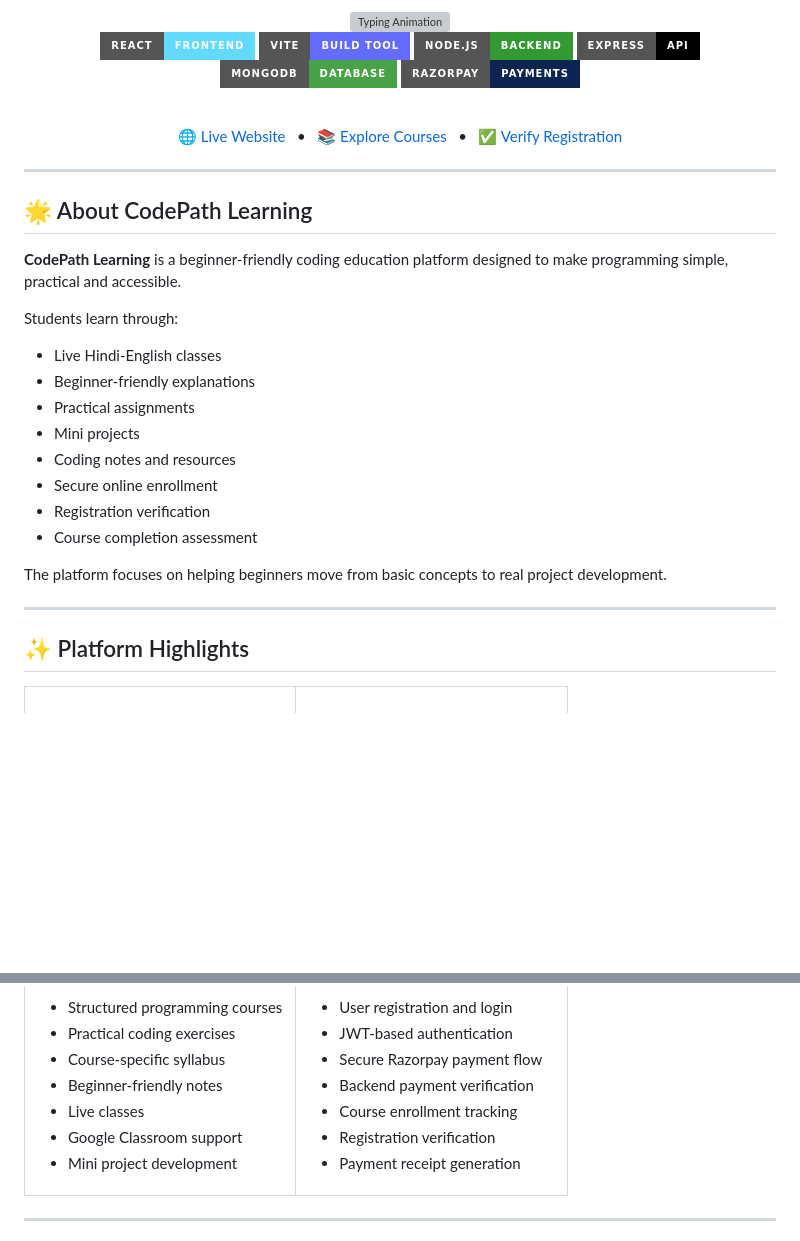
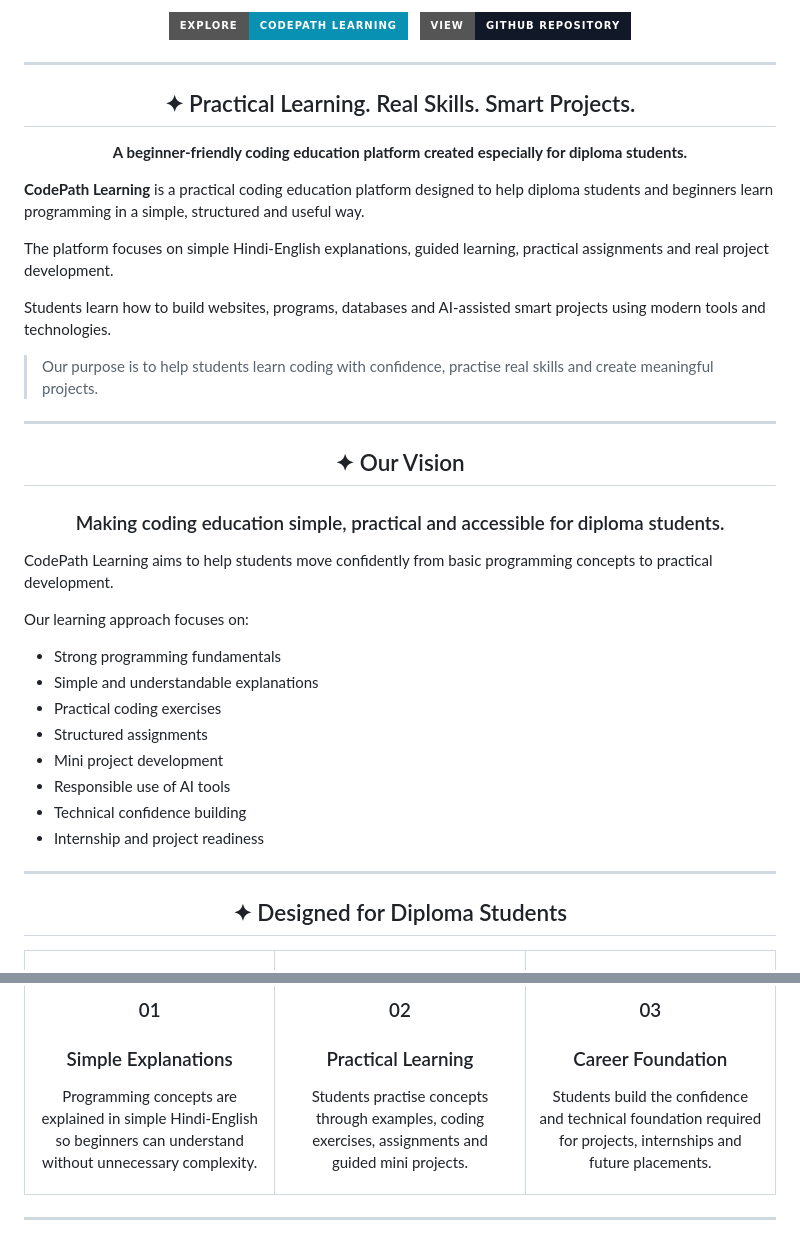
Before and after one commit to khushisoni2004/codepath-learning, a Markdown page: README.md, 2 parts joined by grey strips. Rendered like a GitHub page; badges without logos; blank space fills up the shorter version; grey boxes are pictures that could not be loaded.

Commit message:
Align README.md with remote's visual enhancements and founder details

```diff
--- a/README.md
+++ b/README.md
@@ -8,47 +32,58 @@
 
-<img src="https://readme-typing-svg.demolab.com?font=Poppins&weight=600&size=24&duration=3000&pause=900&color=7C3AED&center=true&vCenter=true&width=750&lines=Beginner-Friendly+Coding+Education;Learn+Programming+in+Simple+Hindi-English;Live+Classes+%7C+Projects+%7C+Assignments;Build+Real+Skills+with+Practical+Learning" alt="Typing Animation" />
-
-<br/>
-
-[![React](https://img.shields.io/badge/React-Frontend-61DAFB?style=for-the-badge&logo=react&logoColor=white)](https://react.dev/)
-[![Vite](https://img.shields.io/badge/Vite-Build_Tool-646CFF?style=for-the-badge&logo=vite&logoColor=white)](https://vite.dev/)
-[![Node.js](https://img.shields.io/badge/Node.js-Backend-339933?style=for-the-badge&logo=node.js&logoColor=white)](https://nodejs.org/)
-[![Express](https://img.shields.io/badge/Express-API-000000?style=for-the-badge&logo=express&logoColor=white)](https://expressjs.com/)
-[![MongoDB](https://img.shields.io/badge/MongoDB-Database-47A248?style=for-the-badge&logo=mongodb&logoColor=white)](https://www.mongodb.com/)
-[![Razorpay](https://img.shields.io/badge/Razorpay-Payments-0C2451?style=for-the-badge)](https://razorpay.com/)
-
-<br/>
-
-[🌐 Live Website](https://codepathlearning.co.in)
-&nbsp;&nbsp;•&nbsp;&nbsp;
-[📚 Explore Courses](https://codepathlearning.co.in/courses)
-&nbsp;&nbsp;•&nbsp;&nbsp;
-[✅ Verify Registration](https://codepathlearning.co.in/verify)
+[![Live Website](https://img.shields.io/badge/EXPLORE-CODEPATH_LEARNING-0891B2?style=for-the-badge&logo=googlechrome&logoColor=white)](https://codepathlearning.co.in)
+&nbsp;
+[![GitHub Repository](https://img.shields.io/badge/VIEW-GITHUB_REPOSITORY-111827?style=for-the-badge&logo=github&logoColor=white)](https://github.com/khushisoni2004/codepath-learning)
 
 </div>
 
 ---
 
-## 🌟 About CodePath Learning
+<div align="center">
 
-**CodePath Learning** is a beginner-friendly coding education platform designed to make programming simple, practical and accessible.
+## ✦ Practical Learning. Real Skills. Smart Projects.
 
-Students learn through:
+**A beginner-friendly coding education platform created especially for diploma students.**
 
-- Live Hindi-English classes
-- Beginner-friendly explanations
-- Practical assignments
-- Mini projects
-- Coding notes and resources
-- Secure online enrollment
-- Registration verification
-- Course completion assessment
+</div>
 
-The platform focuses on helping beginners move from basic concepts to real project development.
+**CodePath Learning** is a practical coding education platform designed to help diploma students and beginners learn programming in a simple, structured and useful way.
+
+The platform focuses on simple Hindi-English explanations, guided learning, practical assignments and real project development.
+
+Students learn how to build websites, programs, databases and AI-assisted smart projects using modern tools and technologies.
+
+> Our purpose is to help students learn coding with confidence, practise real skills and create meaningful projects.
 
 ---
 
-## ✨ Platform Highlights
+<div align="center">
+
+## ✦ Our Vision
+
+### Making coding education simple, practical and accessible for diploma students.
+
+</div>
+
+CodePath Learning aims to help students move confidently from basic programming concepts to practical development.
+
+Our learning approach focuses on:
+
+- Strong programming fundamentals
+- Simple and understandable explanations
+- Practical coding exercises
+- Structured assignments
+- Mini project development
+- Responsible use of AI tools
+- Technical confidence building
+- Internship and project readiness
+
+---
+
+<div align="center">
+
+## ✦ Designed for Diploma Students
+
+</div>
 
 <table>
 <tr>
@@ -58,10 +92,8 @@ The platform focuses on helping beginners move from basic concepts to real proje
 
-- Structured programming courses
-- Practical coding exercises
-- Course-specific syllabus
-- Beginner-friendly notes
-- Live classes
-- Google Classroom support
-- Mini project development
+### 01
+
+### Simple Explanations
+
+Programming concepts are explained in simple Hindi-English so beginners can understand without unnecessary complexity.
 
 </td>
```
Also changed, not shown: other parts of README.md (+318 -94 lines).
